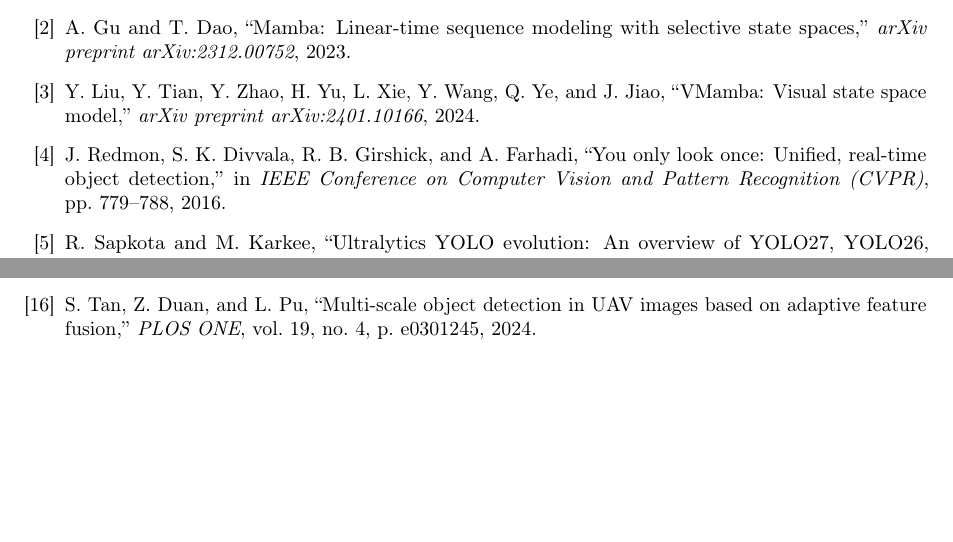
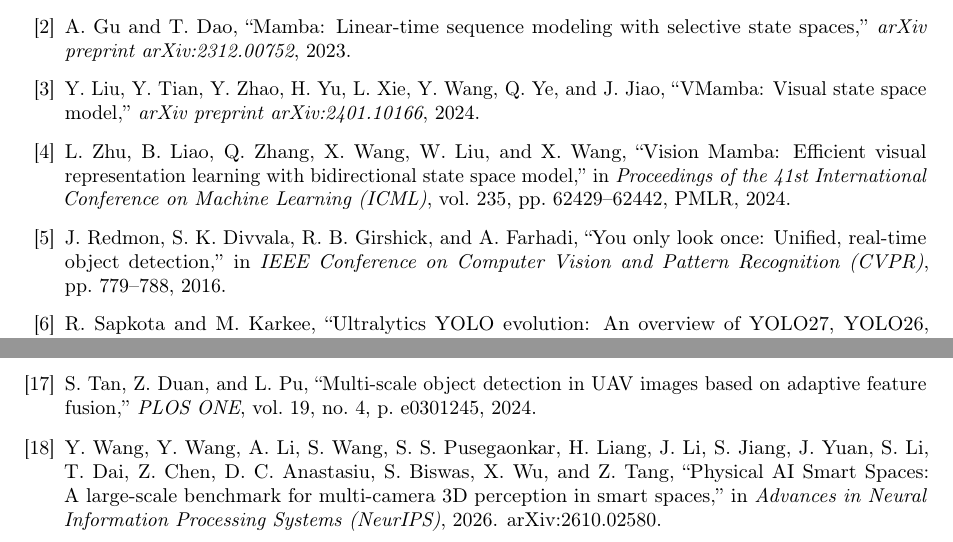
Before and after one commit to h4nsx/nckh, a LaTeX paper (paper/main.tex, which reads paper/references.bib): two parts of pages 11 and 12 of 12, joined at a grey line, cut so that both start at the same text, the shorter picture padded with empty space. The pictures show the PDF file paper/main.pdf that the author committed with the source.

Commit message:
docs(paper): integrate NeurIPS SmartSpaces and ICML Vision Mamba citations

```diff
--- a/paper/references.bib
+++ b/paper/references.bib
@@ -197,3 +197,22 @@
   year      = {2022},
   doi       = {10.3390/fi14040100}
 }
+
+% --- Benchmark Dataset Citation ---
+@inproceedings{wang2026smartspaces,
+  author    = {Yuxing Wang and Yizhou Wang and Anqi Li and Shuo Wang and Sameer Satish Pusegaonkar and Haoquan Liang and Jiajun Li and Shenxin Jiang and Jianhe Yuan and Shangru Li and Tongwei Dai and Zihao Chen and David C. Anastasiu and Sujit Biswas and Xunlei Wu and Zheng Tang},
+  title     = {Physical {AI} {Smart} {Spaces}: {A} Large-Scale Benchmark for Multi-Camera {3D} Perception in Smart Spaces},
+  booktitle = {Advances in Neural Information Processing Systems (NeurIPS)},
+  year      = {2026},
+  note      = {arXiv:2610.02580}
+}
+
+% --- Foundational Vision State Space Model (Vim) ---
+@inproceedings{zhu2024visionmamba,
+  author    = {Lianghui Zhu and Bencheng Liao and Qian Zhang and Xinlong Wang and Wenyu Liu and Xinggang Wang},
+  title     = {Vision {Mamba}: Efficient Visual Representation Learning with Bidirectional State Space Model},
+  booktitle = {Proceedings of the 41st International Conference on Machine Learning (ICML)},
+  volume    = {235},
+  pages     = {62429--62442},
+  year      = {2024},
+  publisher = {PMLR}
@@ -199,0 +226,2 @@
+  year      = {2026}
+}
```
Also changed, not shown: paper/sections/01_introduction.tex (+1 -1 lines), paper/sections/04_experimental_setup.tex (+1 -1 lines), paper/main.bbl, paper/main.pdf, paper/references.bib (7 more changed lines), 3 other files.
